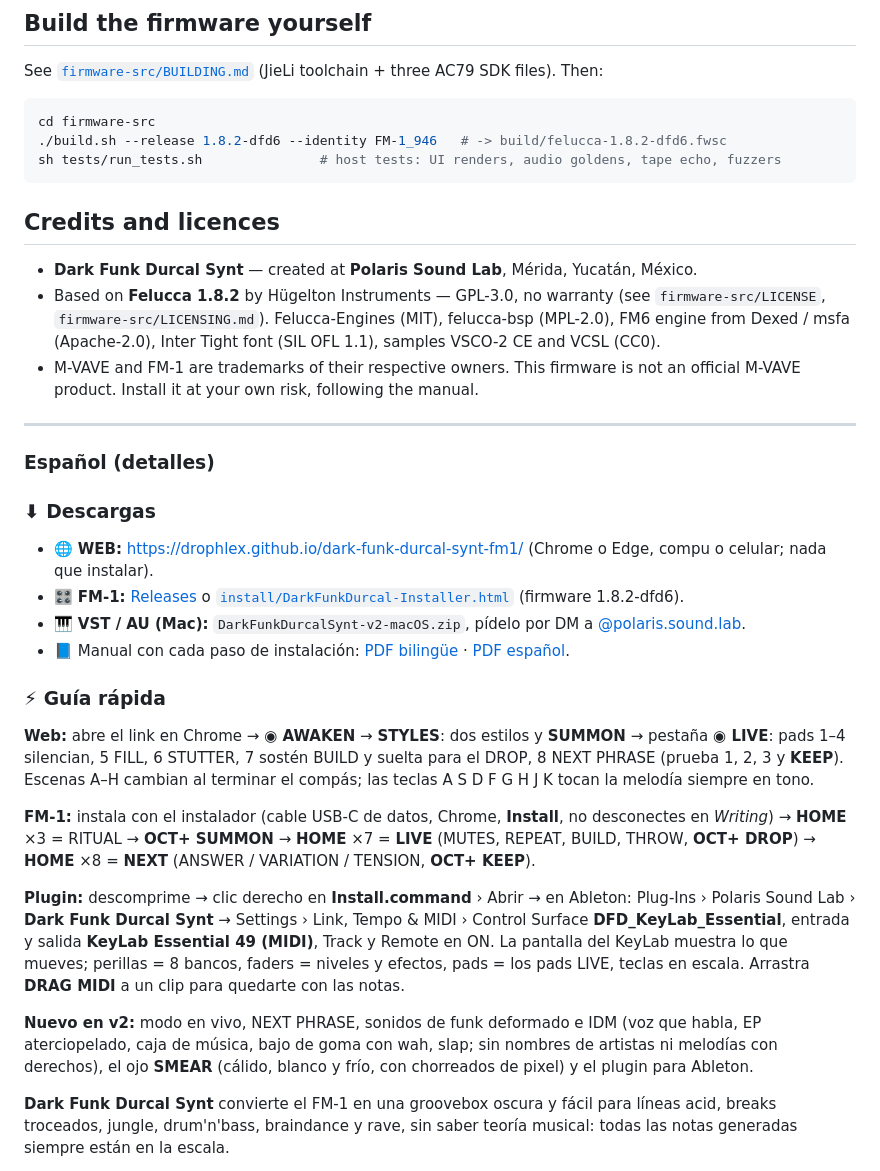
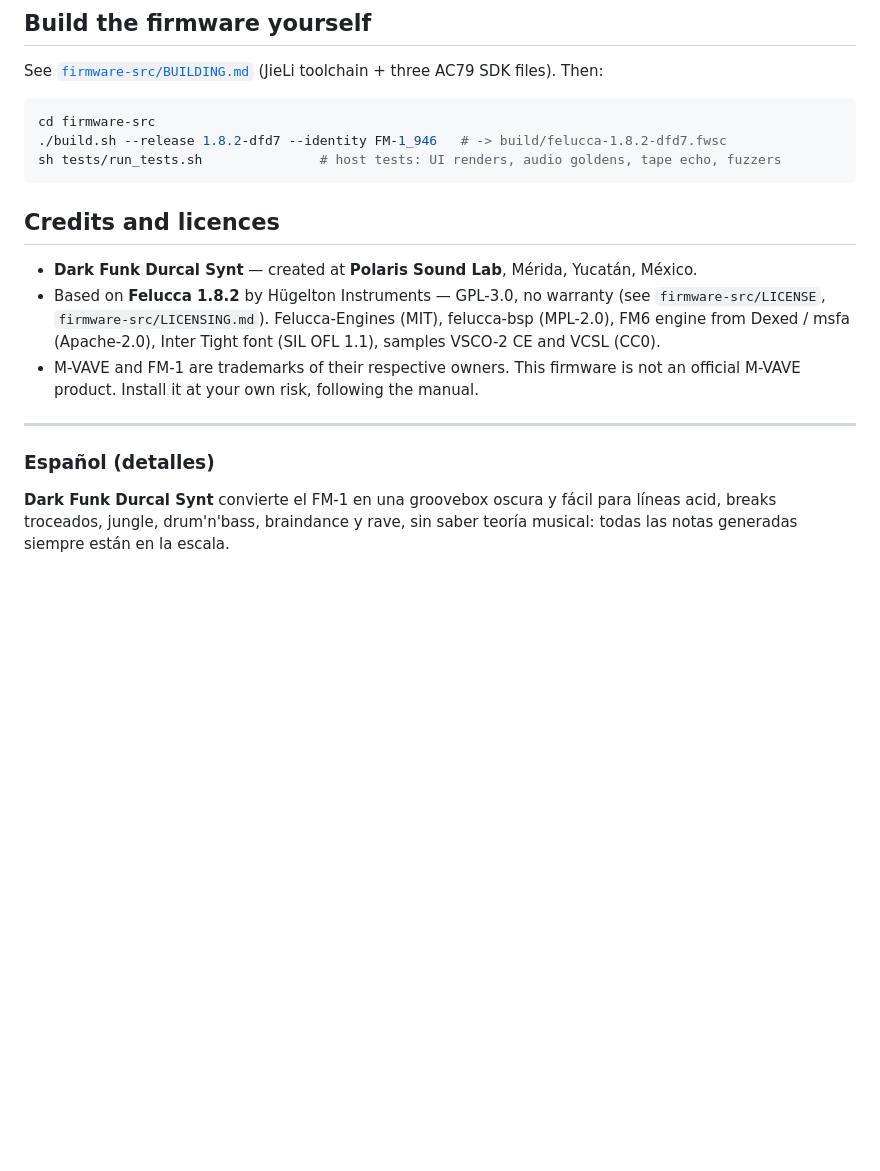
Before and after one commit to drophlex/dark-funk-durcal-synt-fm1, a Markdown page: README.md, the part around one of its changes. GitHub-like rendering; folded sections open; blank space fills up the shorter version.

````diff
--- a/README.md
+++ b/README.md
@@ -235,7 +239,7 @@ See [`firmware-src/BUILDING.md`](firmware-src/BUILDING.md) (JieLi toolchain + th
 
 ```sh
 cd firmware-src
-./build.sh --release 1.8.2-dfd6 --identity FM-1_946   # -> build/felucca-1.8.2-dfd6.fwsc
+./build.sh --release 1.8.2-dfd7 --identity FM-1_946   # -> build/felucca-1.8.2-dfd7.fwsc
 sh tests/run_tests.sh               # host tests: UI renders, audio goldens, tape echo, fuzzers
 ```
 
@@ -251,30 +255,6 @@ sh tests/run_tests.sh               # host tests: UI renders, audio goldens, tap
 ---
 
 ### Español (detalles)
-
-### ⬇ Descargas
-- 🌐 **WEB:** https://drophlex.github.io/dark-funk-durcal-synt-fm1/ (Chrome o Edge, compu o celular; nada que instalar).
-- 🎛 **FM-1:** [Releases](https://github.com/drophlex/dark-funk-durcal-synt-fm1/releases) o [`install/DarkFunkDurcal-Installer.html`](install/DarkFunkDurcal-Installer.html) (firmware 1.8.2-dfd6).
-- 🎹 **VST / AU (Mac):** `DarkFunkDurcalSynt-v2-macOS.zip`, pídelo por DM a [@polaris.sound.lab](https://www.instagram.com/polaris.sound.lab/).
-- 📘 Manual con cada paso de instalación: [PDF bilingüe](manual/DarkFunkDurcal-Manual-EN-ES.pdf) · [PDF español](manual/DarkFunkDurcal-Manual-ES.pdf).
-
-### ⚡ Guía rápida
-**Web:** abre el link en Chrome → **◉ AWAKEN** → **STYLES**: dos estilos y **SUMMON** → pestaña **◉ LIVE**: pads 1–4 silencian,
-5 FILL, 6 STUTTER, 7 sostén BUILD y suelta para el DROP, 8 NEXT PHRASE (prueba 1, 2, 3 y **KEEP**). Escenas A–H cambian al
-terminar el compás; las teclas A S D F G H J K tocan la melodía siempre en tono.
-
-**FM-1:** instala con el instalador (cable USB-C de datos, Chrome, **Install**, no desconectes en *Writing*) → **HOME** ×3 =
-RITUAL → **OCT+ SUMMON** → **HOME** ×7 = **LIVE** (MUTES, REPEAT, BUILD, THROW, **OCT+ DROP**) → **HOME** ×8 = **NEXT**
-(ANSWER / VARIATION / TENSION, **OCT+ KEEP**).
-
-**Plugin:** descomprime → clic derecho en **Install.command** › Abrir → en Ableton: Plug-Ins › Polaris Sound Lab ›
-**Dark Funk Durcal Synt** → Settings › Link, Tempo & MIDI › Control Surface **DFD_KeyLab_Essential**, entrada y salida
-**KeyLab Essential 49 (MIDI)**, Track y Remote en ON. La pantalla del KeyLab muestra lo que mueves; perillas = 8 bancos,
-faders = niveles y efectos, pads = los pads LIVE, teclas en escala. Arrastra **DRAG MIDI** a un clip para quedarte con las notas.
-
-**Nuevo en v2:** modo en vivo, NEXT PHRASE, sonidos de funk deformado e IDM (voz que habla, EP aterciopelado, caja de
-música, bajo de goma con wah, slap; sin nombres de artistas ni melodías con derechos), el ojo **SMEAR** (cálido, blanco y
-frío, con chorreados de pixel) y el plugin para Ableton.
 
 **Dark Funk Durcal Synt** convierte el FM-1 en una groovebox oscura y fácil para líneas acid, breaks troceados, jungle,
 drum'n'bass, braindance y rave, sin saber teoría musical: todas las notas generadas siempre están en la escala.
````
Also changed, not shown: other parts of README.md (+74 -70 lines), docs/images/plugin_unlock.png (added), docs/images/w_plugin_help.jpg (added), docs/images/w_plugin_ui.jpg, docs/images/w_plugin_unlock.jpg (added), 11 other files.
